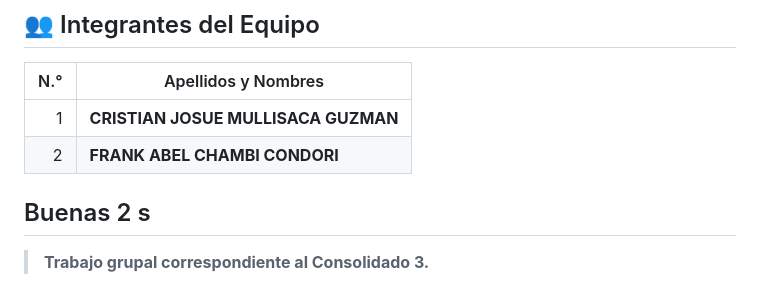
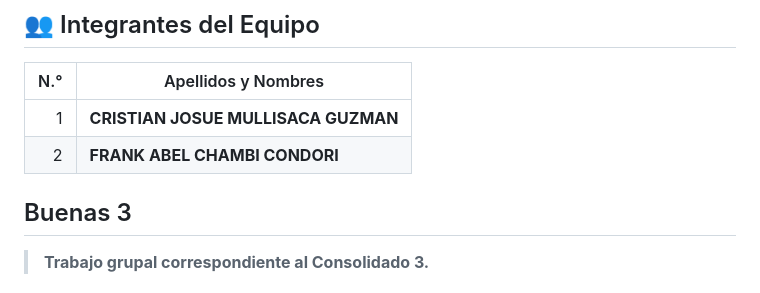
Before and after one commit to 74048030-dotcom/Consolidado3, a Markdown page: README.md, the part around the change. GitHub-like rendering.

Commit message:
Saludo 3

```diff
--- a/README.md
+++ b/README.md
@@ -6,8 +6,7 @@
 |---:|---|
 | 1 | **CRISTIAN JOSUE MULLISACA GUZMAN** |
 | 2 | **FRANK ABEL CHAMBI CONDORI** |
-Buenas 2
- s
+Buenas 3
 ---
 
 > **Trabajo grupal correspondiente al Consolidado 3.**
```
